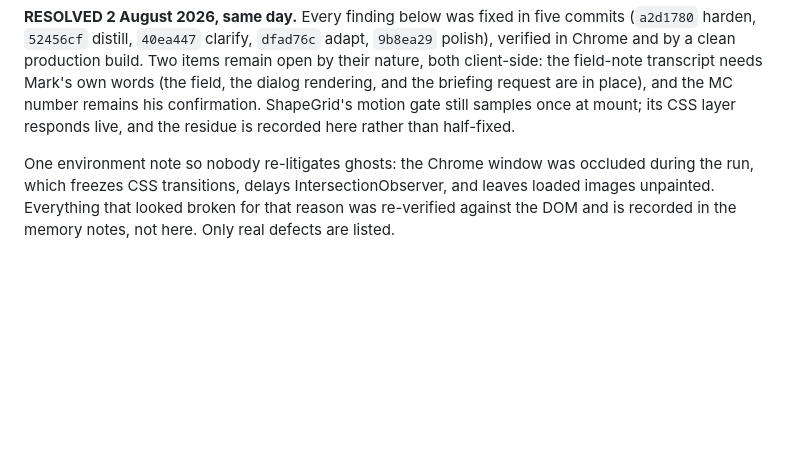
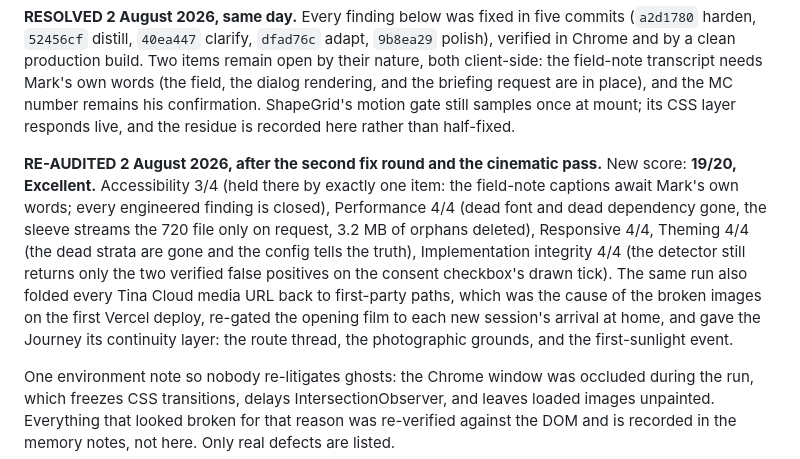
Before and after one commit to jke48222/kul-enterprises-website, a Markdown page: project-docs/26-full-audit.md, the part around the change. Rendered like a GitHub page; blank space fills up the shorter version.

Commit message:
Record the re-audit: nineteen of twenty, one item waiting on the client's own words

```diff
--- a/project-docs/26-full-audit.md
+++ b/project-docs/26-full-audit.md
@@ -14,6 +14,19 @@ their nature, both client-side: the field-note transcript needs Mark's own words
 field, the dialog rendering, and the briefing request are in place), and the MC number
 remains his confirmation. ShapeGrid's motion gate still samples once at mount; its CSS
 layer responds live, and the residue is recorded here rather than half-fixed.
+
+**RE-AUDITED 2 August 2026, after the second fix round and the cinematic pass.**
+New score: **19/20, Excellent.** Accessibility 3/4 (held there by exactly one item:
+the field-note captions await Mark's own words; every engineered finding is closed),
+Performance 4/4 (dead font and dead dependency gone, the sleeve streams the 720 file
+only on request, 3.2 MB of orphans deleted), Responsive 4/4, Theming 4/4 (the dead
+strata are gone and the config tells the truth), Implementation integrity 4/4 (the
+detector still returns only the two verified false positives on the consent
+checkbox's drawn tick). The same run also folded every Tina Cloud media URL back to
+first-party paths, which was the cause of the broken images on the first Vercel
+deploy, re-gated the opening film to each new session's arrival at home, and gave
+the Journey its continuity layer: the route thread, the photographic grounds, and
+the first-sunlight event.
 
 One environment note so nobody re-litigates ghosts: the Chrome window was occluded during
 the run, which freezes CSS transitions, delays IntersectionObserver, and leaves loaded
```
